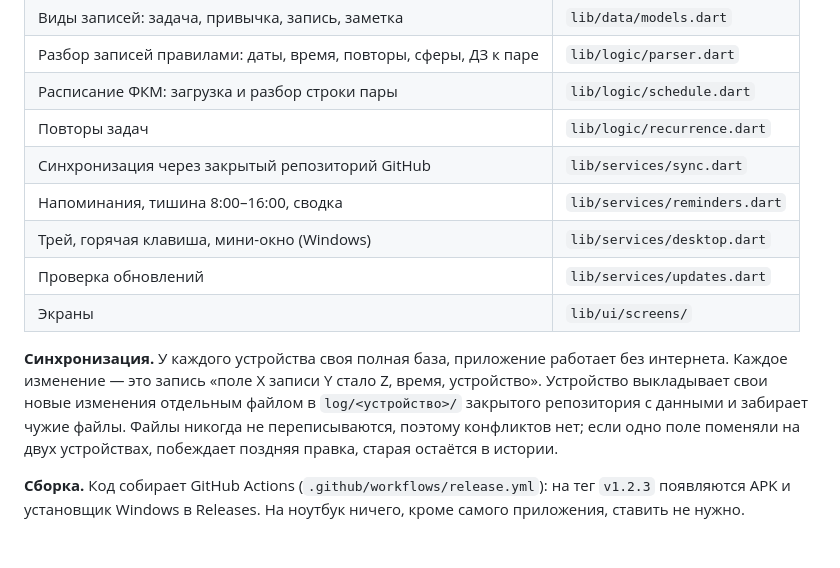
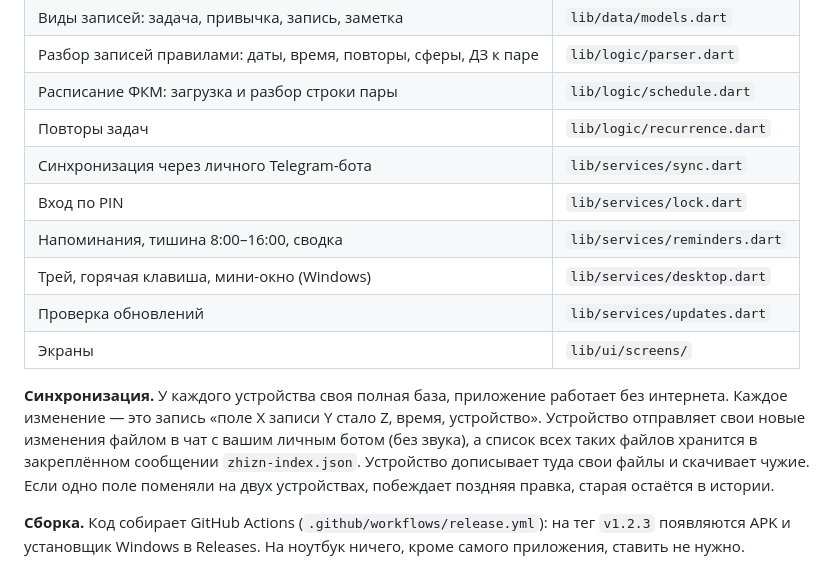
Before and after one commit to TetRadSol/zhizn, a Markdown page: README.md, the part around the change. Drawn GitHub-style; blank space fills up the shorter version.

Commit message:
README: синхронизация через Telegram и вход по PIN
Co-Authored-By: Claude Opus 5.5 <noreply@anthropic.com>
Claude-Session: https://claude.ai/code/session_01LCSZdjf3g1ZPYwSPkWGYvr

```diff
--- a/README.md
+++ b/README.md
@@ -22,7 +22,8 @@
 | Разбор записей правилами: даты, время, повторы, сферы, ДЗ к паре | `lib/logic/parser.dart` |
 | Расписание ФКМ: загрузка и разбор строки пары | `lib/logic/schedule.dart` |
 | Повторы задач | `lib/logic/recurrence.dart` |
-| Синхронизация через закрытый репозиторий GitHub | `lib/services/sync.dart` |
+| Синхронизация через личного Telegram-бота | `lib/services/sync.dart` |
+| Вход по PIN | `lib/services/lock.dart` |
 | Напоминания, тишина 8:00–16:00, сводка | `lib/services/reminders.dart` |
 | Трей, горячая клавиша, мини-окно (Windows) | `lib/services/desktop.dart` |
 | Проверка обновлений | `lib/services/updates.dart` |
@@ -30,9 +31,10 @@
 
 **Синхронизация.** У каждого устройства своя полная база, приложение работает без интернета.
 Каждое изменение — это запись «поле X записи Y стало Z, время, устройство». Устройство
-выкладывает свои новые изменения отдельным файлом в `log/<устройство>/` закрытого репозитория
-с данными и забирает чужие файлы. Файлы никогда не переписываются, поэтому конфликтов нет;
-если одно поле поменяли на двух устройствах, побеждает поздняя правка, старая остаётся в истории.
+отправляет свои новые изменения файлом в чат с вашим личным ботом (без звука), а список всех
+таких файлов хранится в закреплённом сообщении `zhizn-index.json`. Устройство дописывает туда
+свои файлы и скачивает чужие. Если одно поле поменяли на двух устройствах, побеждает поздняя
+правка, старая остаётся в истории.
 
 **Сборка.** Код собирает GitHub Actions (`.github/workflows/release.yml`): на тег `v1.2.3`
 появляются APK и установщик Windows в Releases. На ноутбук ничего, кроме самого приложения, ставить не нужно.
```
